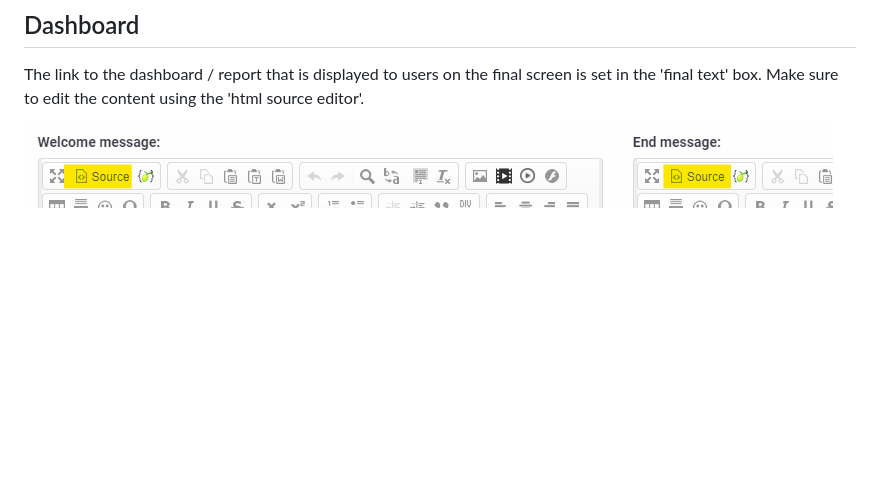
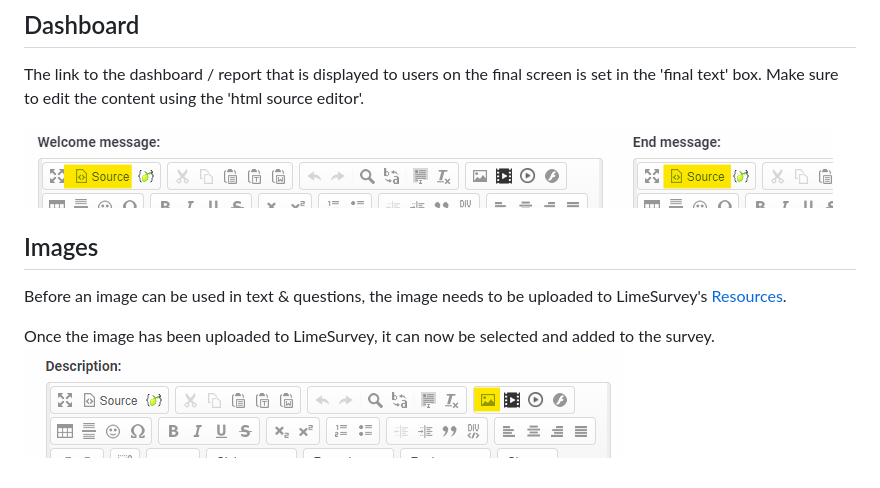
Before and after one commit to msdcanderson/bcu, a Markdown page: bcu-docs/docs/edit-text.md, the part around the change. Rendered like a GitHub page; pictures changed too: bcu-docs/docs/assets/html-editor-image.png (added); blank space fills up the shorter version.

Commit message:
added info about images

```diff
--- a/bcu-docs/docs/edit-text.md
+++ b/bcu-docs/docs/edit-text.md
@@ -15,3 +15,10 @@ The text at the start / end of the survey can be edited, see: [Text elements](ht
 The link to the dashboard / report that is displayed to users on the final screen is set in the 'final text' box.  Make sure to edit the content using the 'html source editor'.
 
 ![HTML Source Editor](assets/html-source-editor.png)
+
+## Images
+
+Before an image can be used in text & questions, the image needs to be uploaded to LimeSurvey's [Resources](https://manual.limesurvey.org/Resources).
+
+Once the image has been uploaded to LimeSurvey, it can now be selected and added to the survey.
+![HTML Editor - Add image](assets/html-editor-image.png)
```
Also changed, not shown: bcu-docs/docs/version-control.md (+1 -1 lines), 7 other files.
